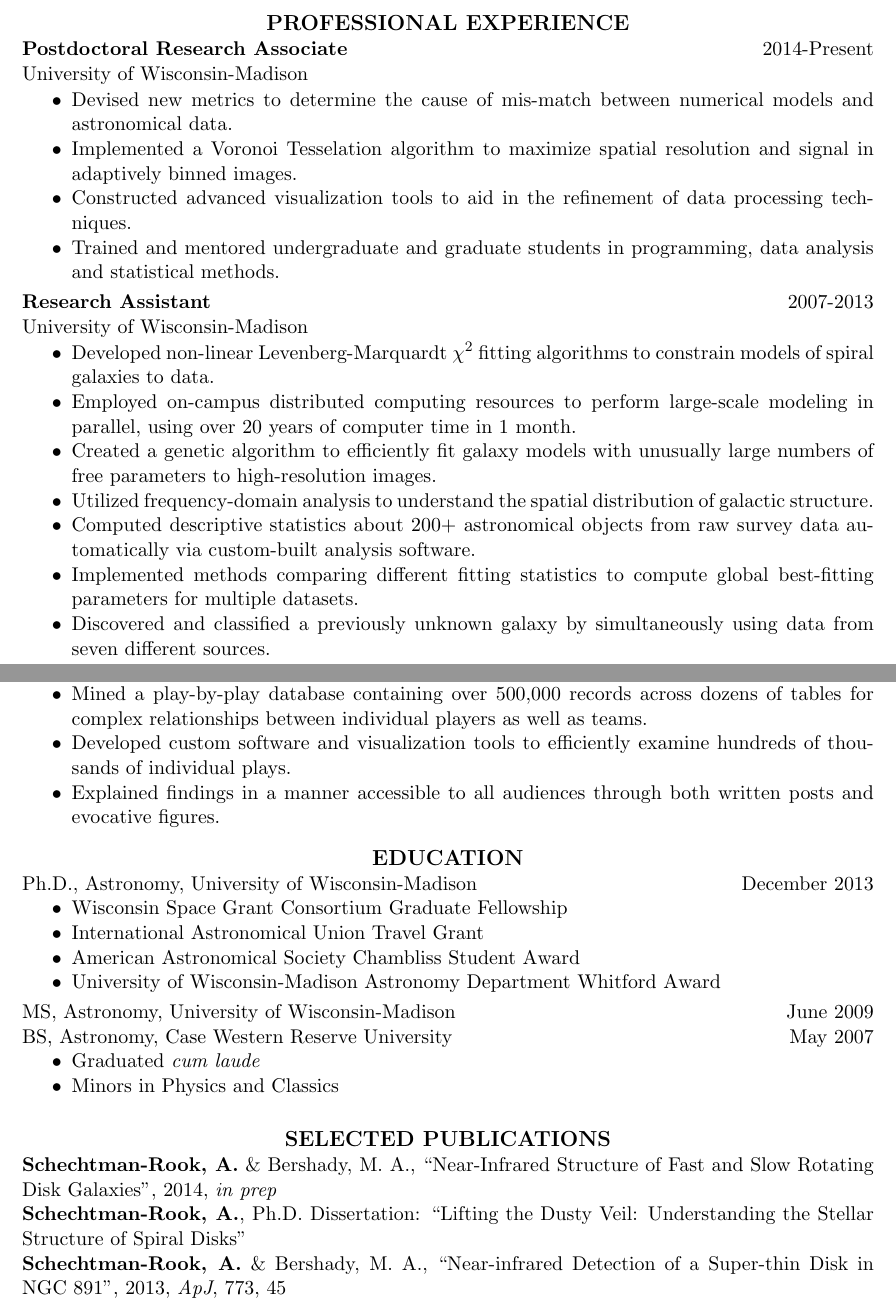
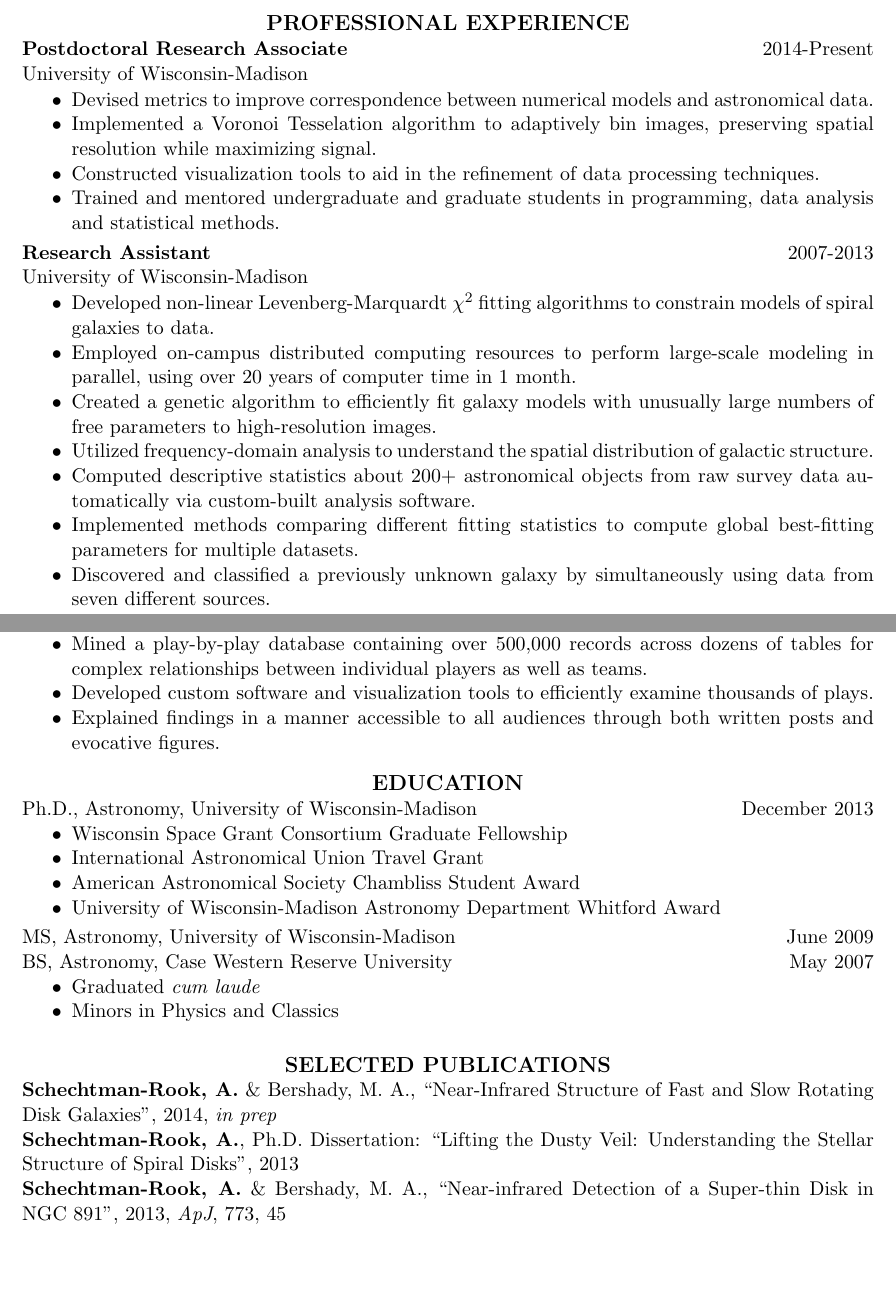
Before and after one commit to AndrewRook/Resume, a LaTeX CV (Schechtman-Rook_resume.tex): two parts of pages 1 and 2 of 2, joined at a grey line, cut so that both start at the same text, the shorter picture padded with empty space. Compiled offline with pdfLaTeX.

Commit message:
Futzed with spacing, minor text edits

```diff
--- a/Schechtman-Rook_resume.tex
+++ b/Schechtman-Rook_resume.tex
@@ -47,13 +47,12 @@
 University of Wisconsin-Madison
                   \vspace* {0.01 in}\begin{itemize} \itemsep -2pt
                     %\addtolength{\itemindent}{-0.215in}
-                    \item Devised new metrics to determine the cause
-                      of mis-match between numerical models and
+                    \item Devised metrics to improve correspondence between numerical models and
                       astronomical data.
                     \item Implemented a Voronoi Tesselation algorithm
-                      to maximize spatial resolution and signal in
-                      adaptively binned images.
-                    \item Constructed advanced visualization tools to
+                      to adaptively bin images, preserving spatial
+                      resolution while maximizing signal.
+                    \item Constructed visualization tools to
                       aid in the refinement of data processing
                       techniques.
                     \item Trained and mentored undergraduate and
@@ -129,8 +128,7 @@ phdfootball.blogspot.com
                       for complex relationships between individual players
                       as well as teams.
                     \item Developed custom software and visualization
-                      tools to efficiently examine hundreds
-                      of thousands of individual plays.
+                      tools to efficiently examine thousands of plays.
                     \item Explained findings in a manner accessible to all audiences through both written posts and evocative figures.
                   \end{itemize}
 \vspace{-0.1 in}
@@ -154,7 +152,7 @@ BS, Astronomy, Case Western Reserve University \hfill\mbox{May 2007}
 {\bf Schechtman-Rook, A.} \& Bershady, M. A., ``Near-Infrared Structure
 of Fast and Slow Rotating Disk Galaxies'', 2014, {\it in prep}\\
 {\bf Schechtman-Rook, A.}, Ph.D. Dissertation: ``Lifting the Dusty
-Veil: Understanding the Stellar Structure of Spiral Disks''\\
+Veil: Understanding the Stellar Structure of Spiral Disks'', 2013\\
 {\bf Schechtman-Rook, A.} \& Bershady, M. A., ``Near-infrared Detection
 of a Super-thin Disk in NGC 891'', 2013, {\it ApJ}, 773, 45\\
 {\bf Schechtman-Rook, A.} \& Hess, K. M., ``NGC 4656UV: A UV-selected
```
Also changed, not shown: Schechtman-Rook_resume.pdf, Schechtman-Rook_resume.tex (2 more changed lines).
